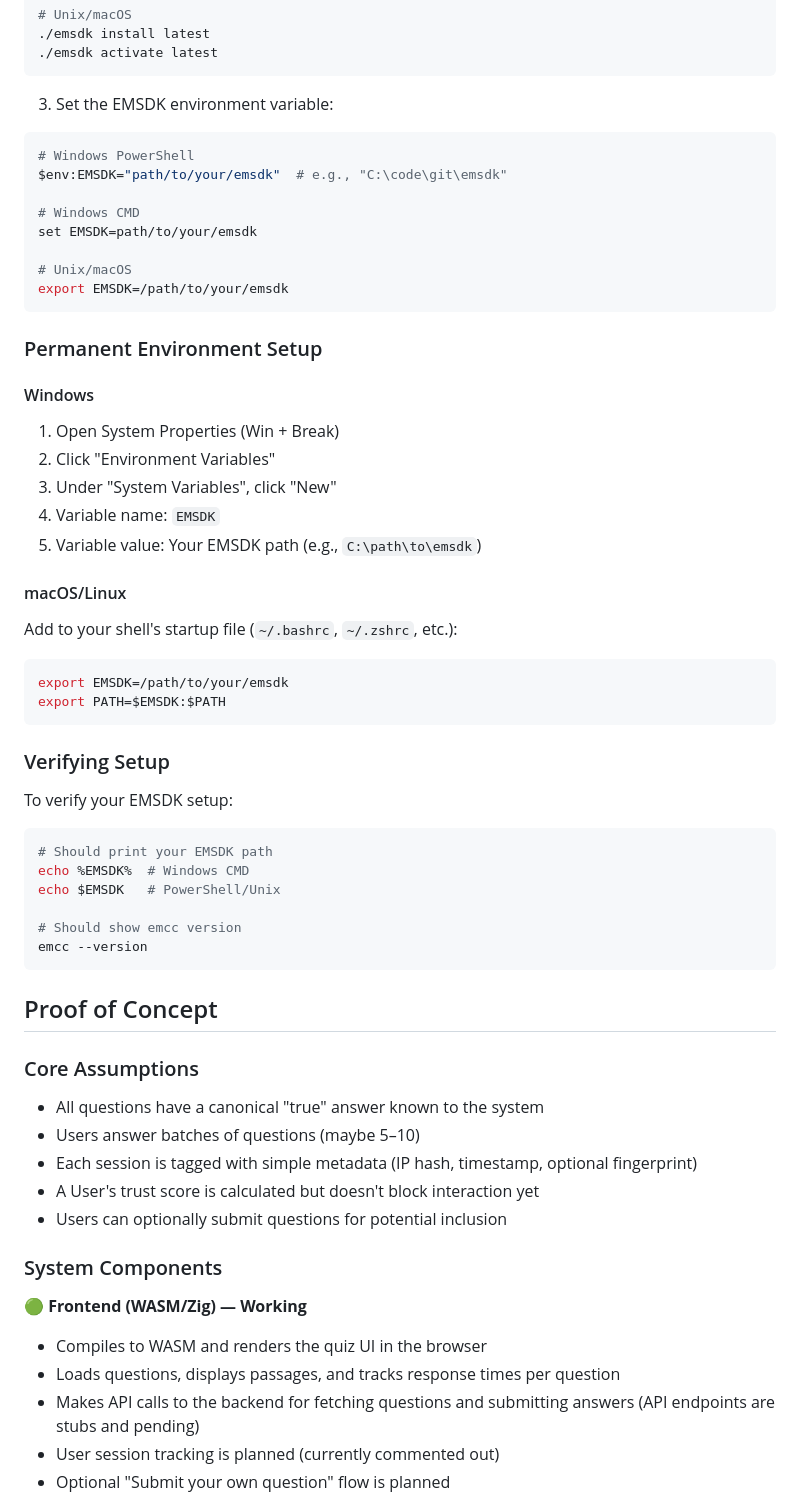
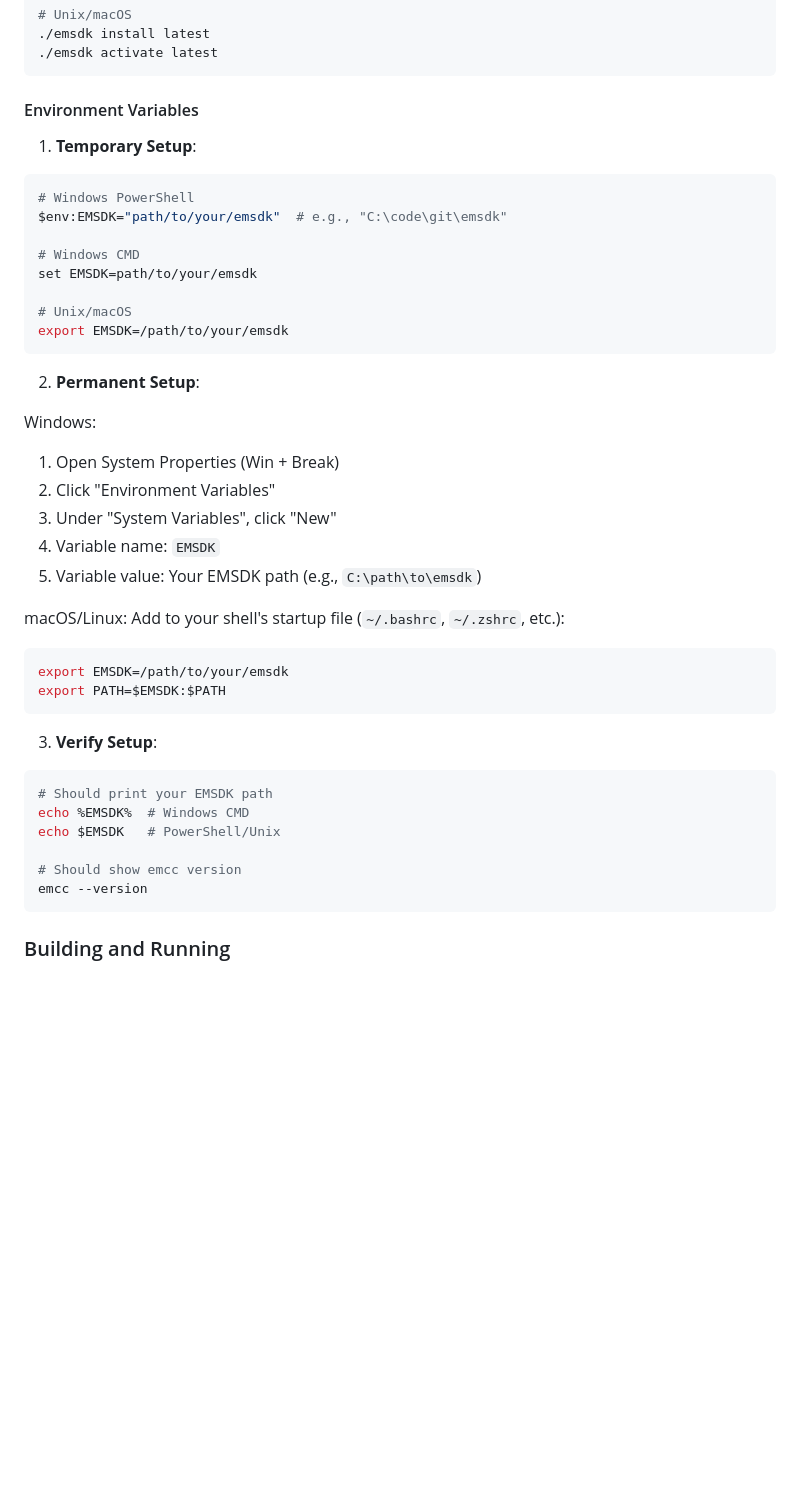
Before and after one commit to ChrisDBaldwin/TruthByte, a Markdown page: README.md, the part around one of its changes. GitHub-like rendering; blank space fills up the shorter version.

````diff
--- a/README.md
+++ b/README.md
@@ -29,7 +123,9 @@ cd emsdk
 ./emsdk activate latest
 ```
 
-3. Set the EMSDK environment variable:
+#### Environment Variables
+
+1. **Temporary Setup**:
 ```bash
 # Windows PowerShell
 $env:EMSDK="path/to/your/emsdk"  # e.g., "C:\code\git\emsdk"
@@ -41,24 +137,23 @@ set EMSDK=path/to/your/emsdk
 export EMSDK=/path/to/your/emsdk
 ```
 
-### Permanent Environment Setup
+2. **Permanent Setup**:
 
-#### Windows
+Windows:
 1. Open System Properties (Win + Break)
 2. Click "Environment Variables"
 3. Under "System Variables", click "New"
 4. Variable name: `EMSDK`
 5. Variable value: Your EMSDK path (e.g., `C:\path\to\emsdk`)
 
-#### macOS/Linux
+macOS/Linux:
 Add to your shell's startup file (`~/.bashrc`, `~/.zshrc`, etc.):
 ```bash
 export EMSDK=/path/to/your/emsdk
 export PATH=$EMSDK:$PATH
 ```
 
-### Verifying Setup
-To verify your EMSDK setup:
+3. **Verify Setup**:
 ```bash
 # Should print your EMSDK path
 echo %EMSDK%  # Windows CMD
@@ -68,23 +163,5 @@ echo $EMSDK   # PowerShell/Unix
 emcc --version
 ```
 
-## Proof of Concept
+### Building and Running
 
-### Core Assumptions
-
-- All questions have a canonical "true" answer known to the system
-- Users answer batches of questions (maybe 5–10)
-- Each session is tagged with simple metadata (IP hash, timestamp, optional fingerprint)
-- A User's trust score is calculated but doesn't block interaction yet
-- Users can optionally submit questions for potential inclusion
-
-### System Components
-
-🟢 **Frontend (WASM/Zig) — Working**
-
-- Compiles to WASM and renders the quiz UI in the browser
-- Loads questions, displays passages, and tracks response times per question
-- Makes API calls to the backend for fetching questions and submitting answers (API endpoints are stubs and pending)
-- User session tracking is planned (currently commented out)
-- Optional "Submit your own question" flow is planned
-
````
Also changed, not shown: other parts of README.md (+121 -39 lines).
